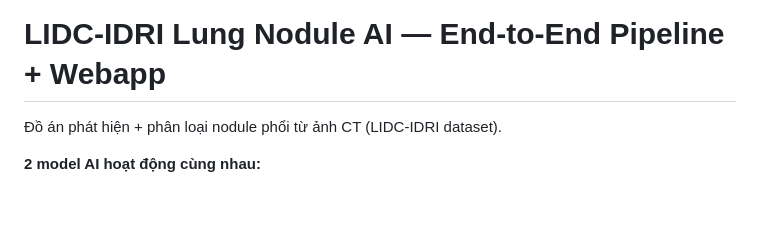
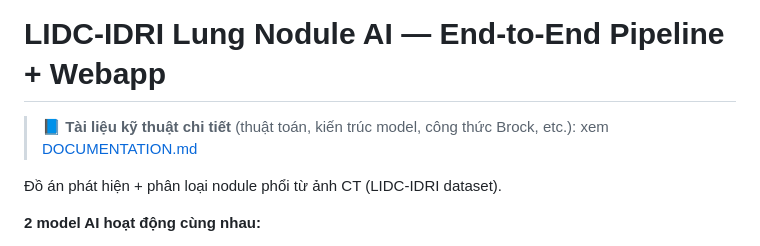
Before and after one commit to abcxyzawe/lidc-lung-nodule-ai, a Markdown page: README.md, the part around the change. GitHub-like rendering; blank space fills up the shorter version.

Commit message:
Add DOCUMENTATION.md — full technical writeup of pipeline + algorithms

```diff
--- a/README.md
+++ b/README.md
@@ -1,4 +1,6 @@
 # LIDC-IDRI Lung Nodule AI — End-to-End Pipeline + Webapp
+
+> 📘 **Tài liệu kỹ thuật chi tiết** (thuật toán, kiến trúc model, công thức Brock, etc.): xem [DOCUMENTATION.md](DOCUMENTATION.md)
 
 Đồ án phát hiện + phân loại nodule phổi từ ảnh CT (LIDC-IDRI dataset).
 
```
Also changed, not shown: DOCUMENTATION.md (added, +598 -0 lines).
